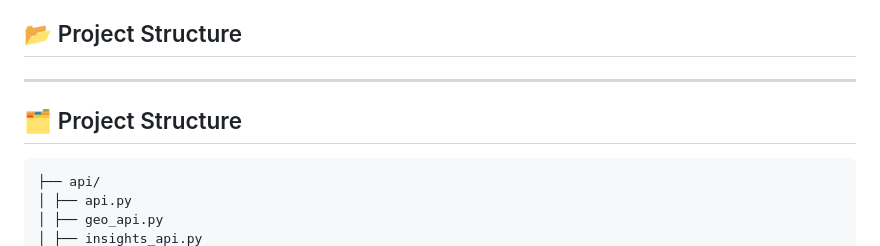
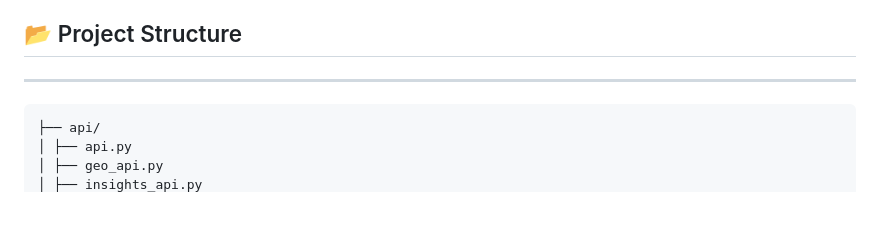
Before and after one commit to abdulzuhail/real-time-sentiment-analysis-on-social-media, a Markdown page: README.md, the part around the change. GitHub-like rendering; blank space fills up the shorter version.

Commit message:
Clean up README formatting and project structure
Removed unnecessary whitespace and adjusted project structure section.

```diff
--- a/README.md
+++ b/README.md
@@ -27,12 +27,6 @@ With the increasing volume of user-generated content on platforms like Reddit, u
 
 ## 📂 Project Structure
 ---
-
-
-
-## 🗂️ Project Structure
-
-
 <pre>
 ├── api/
 │ ├── api.py
```
